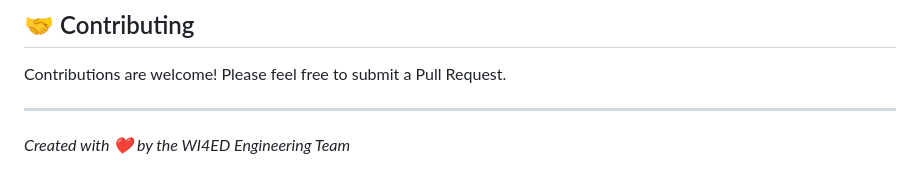
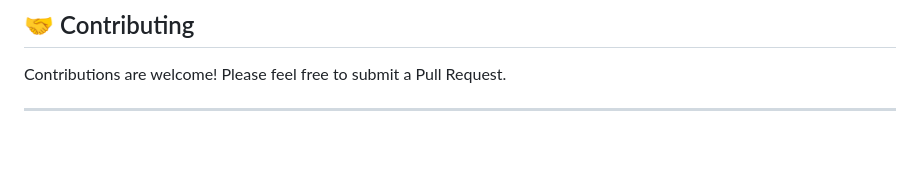
Before and after one commit to ntbnaren7/wi4ed-intelligence-mobile-app, a Markdown page: README.md, the part around the change. Drawn GitHub-style; blank space fills up the shorter version.

Commit message:
feat: README updated

```diff
--- a/README.md
+++ b/README.md
@@ -108,4 +108,3 @@ This project is licensed under the **MIT License** - see the [LICENSE](LICENSE)
 Contributions are welcome! Please feel free to submit a Pull Request.
 
 ---
-*Created with ❤️ by the WI4ED Engineering Team*
```
